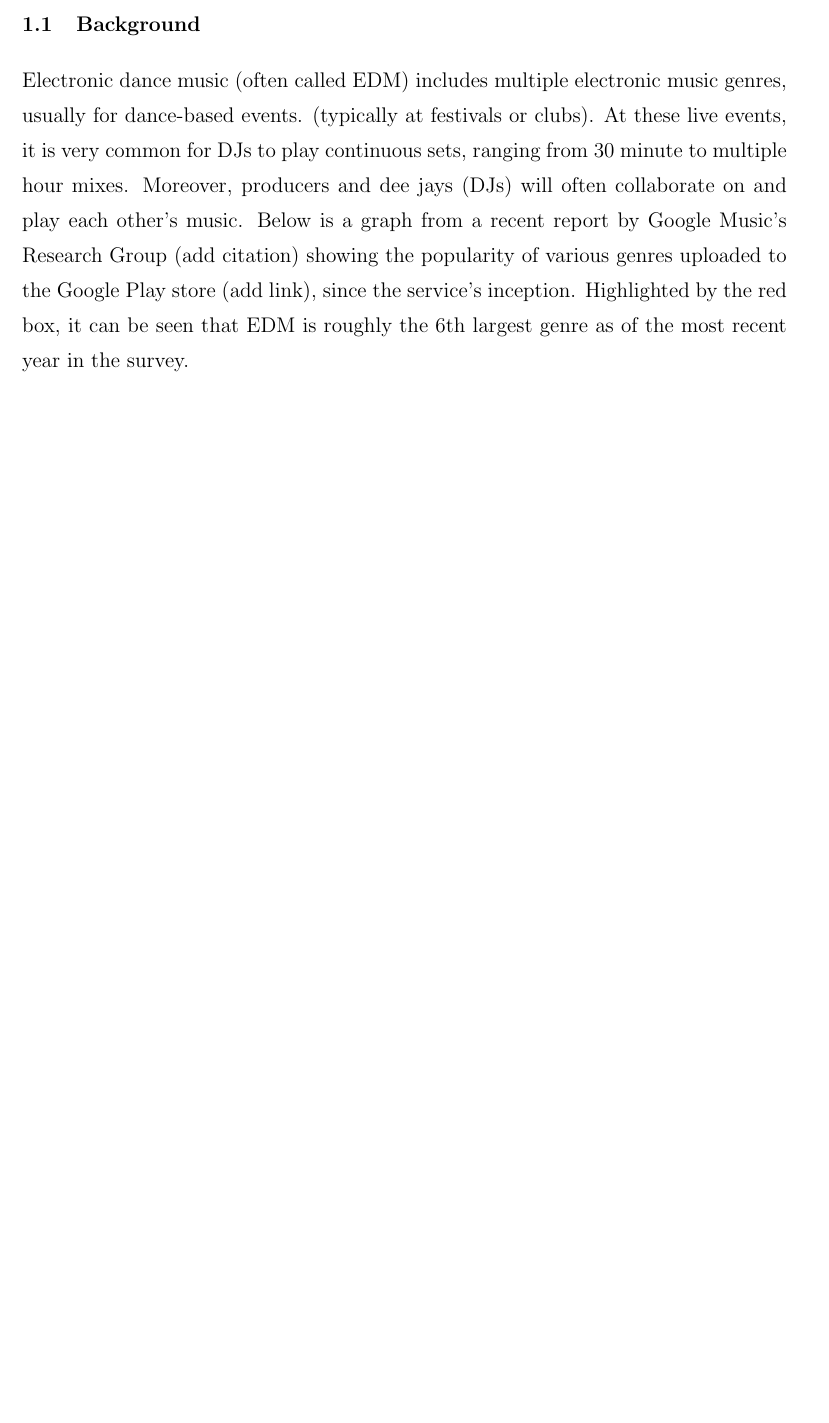
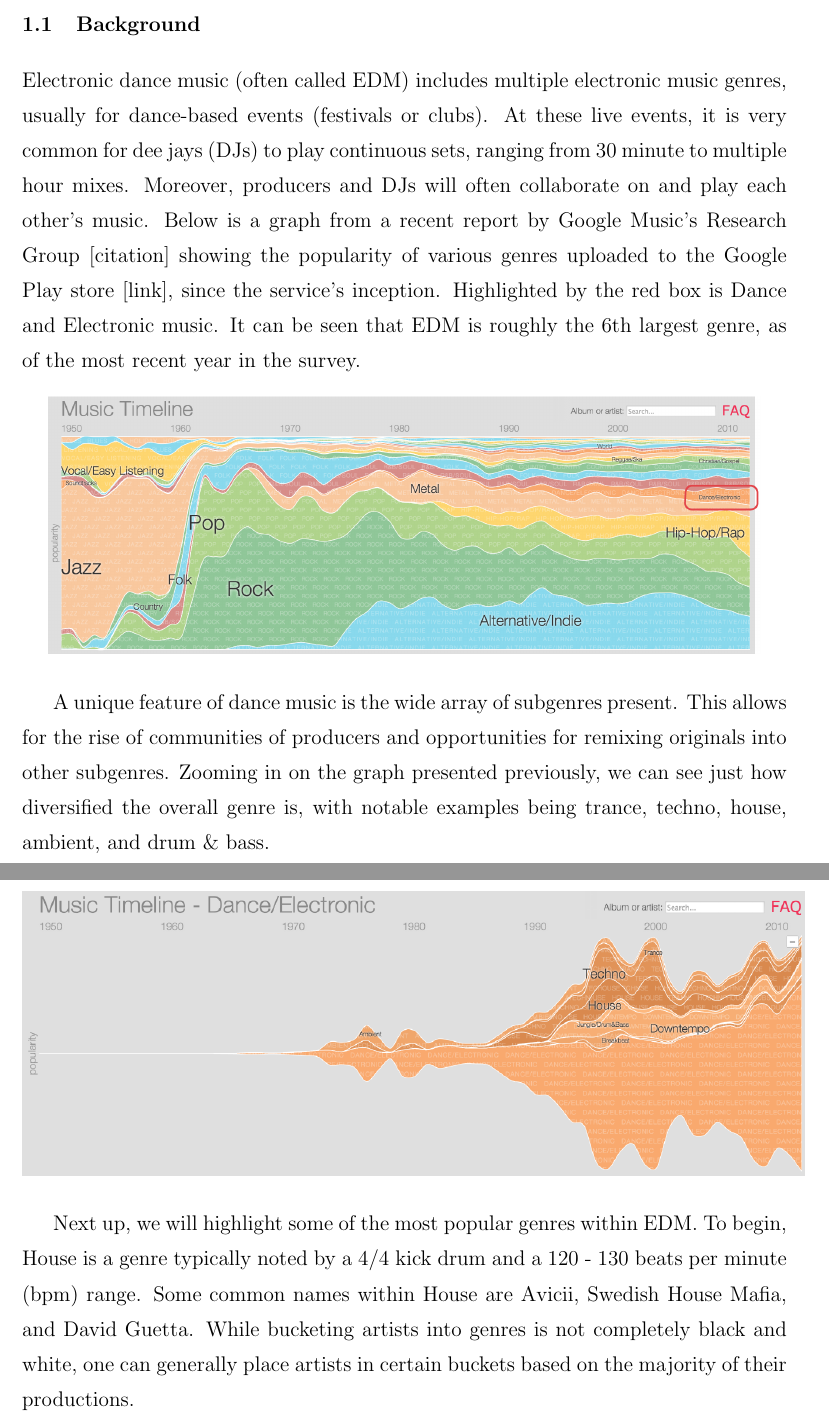
Before and after one commit to Qdata4Capstone/Capstone13-soundcloud-sentiment, a LaTeX thesis (thesis_writup/thesis.tex): part of page 7 of 10 before the commit and two parts of pages 7 and 8 of 11 after it, the two joined at a grey line, cut so that both start at the same text, the shorter picture padded with empty space. Compiled offline with pdfLaTeX; a LaTeX package or settings file that is missing is left out.

Commit message:
second figure

```diff
--- a/thesis_writup/thesis.tex
+++ b/thesis_writup/thesis.tex
@@ -36,12 +36,21 @@ Electronic dance music (EDM) is a relatively new genre with unique features such
 
 \section{Background}
 
-Electronic dance music (often called EDM) includes multiple electronic music genres, usually for dance-based events. (typically at festivals or clubs). At these live events, it is very common for DJs to play continuous sets, ranging from 30 minute to multiple hour mixes. Moreover, producers and dee jays (DJs) will often collaborate on and play each other's music. Below is a graph from a recent report by Google Music's Research Group (add citation) showing the popularity of various genres uploaded to the Google Play store (add link), since the service's inception. Highlighted by the red box, it can be seen that EDM is roughly the 6th largest genre as of the most recent year in the survey.
+Electronic dance music (often called EDM) includes multiple electronic music genres, usually for dance-based events (festivals or clubs). At these live events, it is very common for dee jays (DJs) to play continuous sets, ranging from 30 minute to multiple hour mixes. Moreover, producers and DJs will often collaborate on and play each other's music. Below is a graph from a recent report by Google Music's Research Group [citation] showing the popularity of various genres uploaded to the Google Play store [link], since the service's inception. Highlighted by the red box is Dance and Electronic music. It can be seen that EDM is roughly the 6th largest genre, as of the most recent year in the survey.
 
 \begin{figure}[h]
 \includegraphics[scale=.49]{genre_graph}
 \centering
 \end{figure}
+
+A unique feature of dance music is the wide array of subgenres present. This allows for the rise of communities of producers and opportunities for remixing originals into other subgenres. Zooming in on the graph presented previously, we can see just how diversified the overall genre is, with notable examples being trance, techno, house, ambient, and drum \& bass. \newpage
+
+\begin{figure}[h]
+\includegraphics[scale=.65]{subgenre_graph}
+\centering
+\end{figure}
+
+Next up, we will highlight some of the most popular genres within EDM. To begin, House is a genre typically noted by a 4/4 kick drum and a 120 - 130 beats per minute (bpm) range. Some common names within House are Avicii, Swedish House Mafia, and David Guetta. While bucketing artists into genres is not completely black and white, one can generally place artists in certain buckets based on the majority of their productions.
 
 \chapter{Motivation}
 
```
Also changed, not shown: thesis_writup/images/subgenre_graph.png (added).
